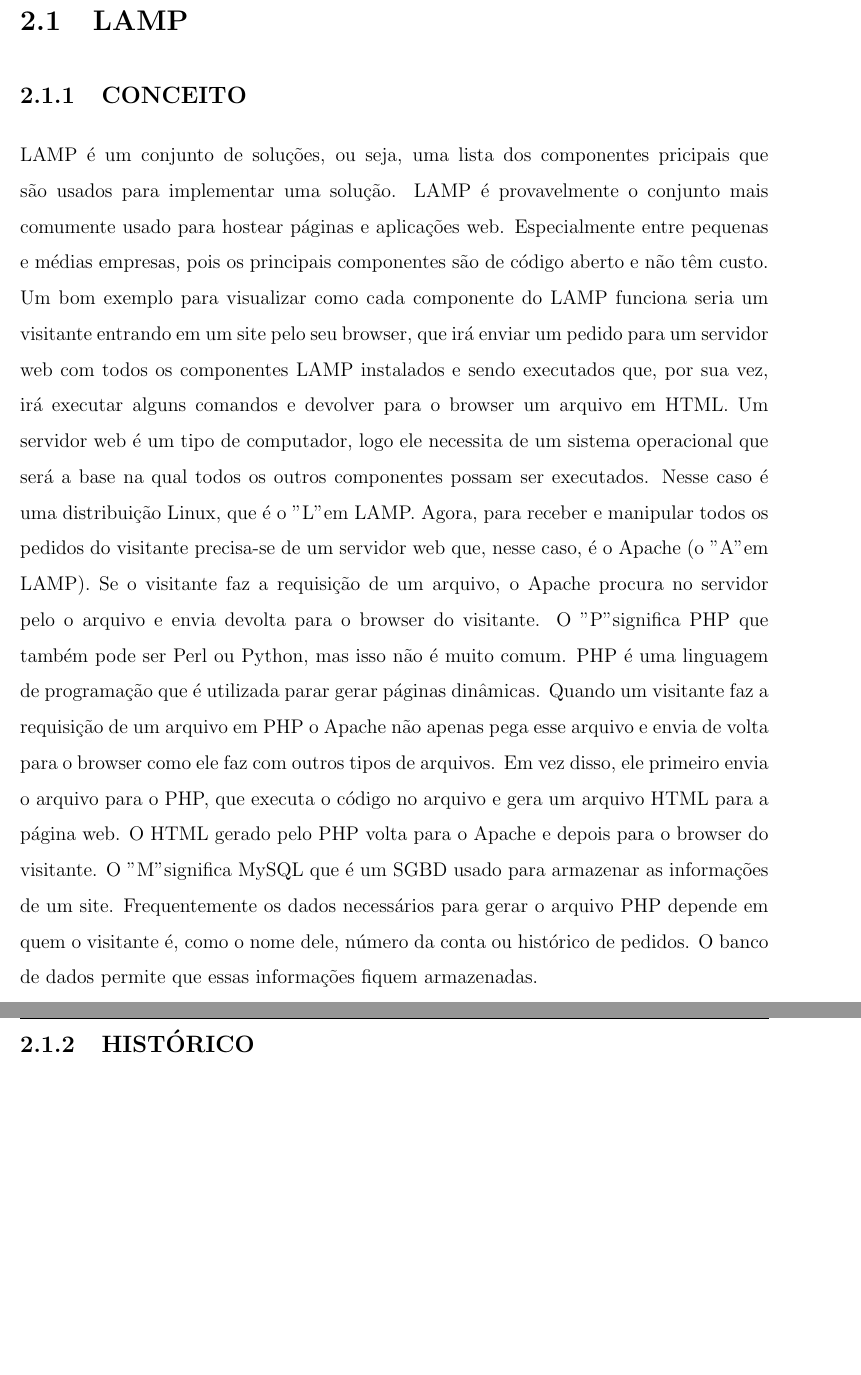
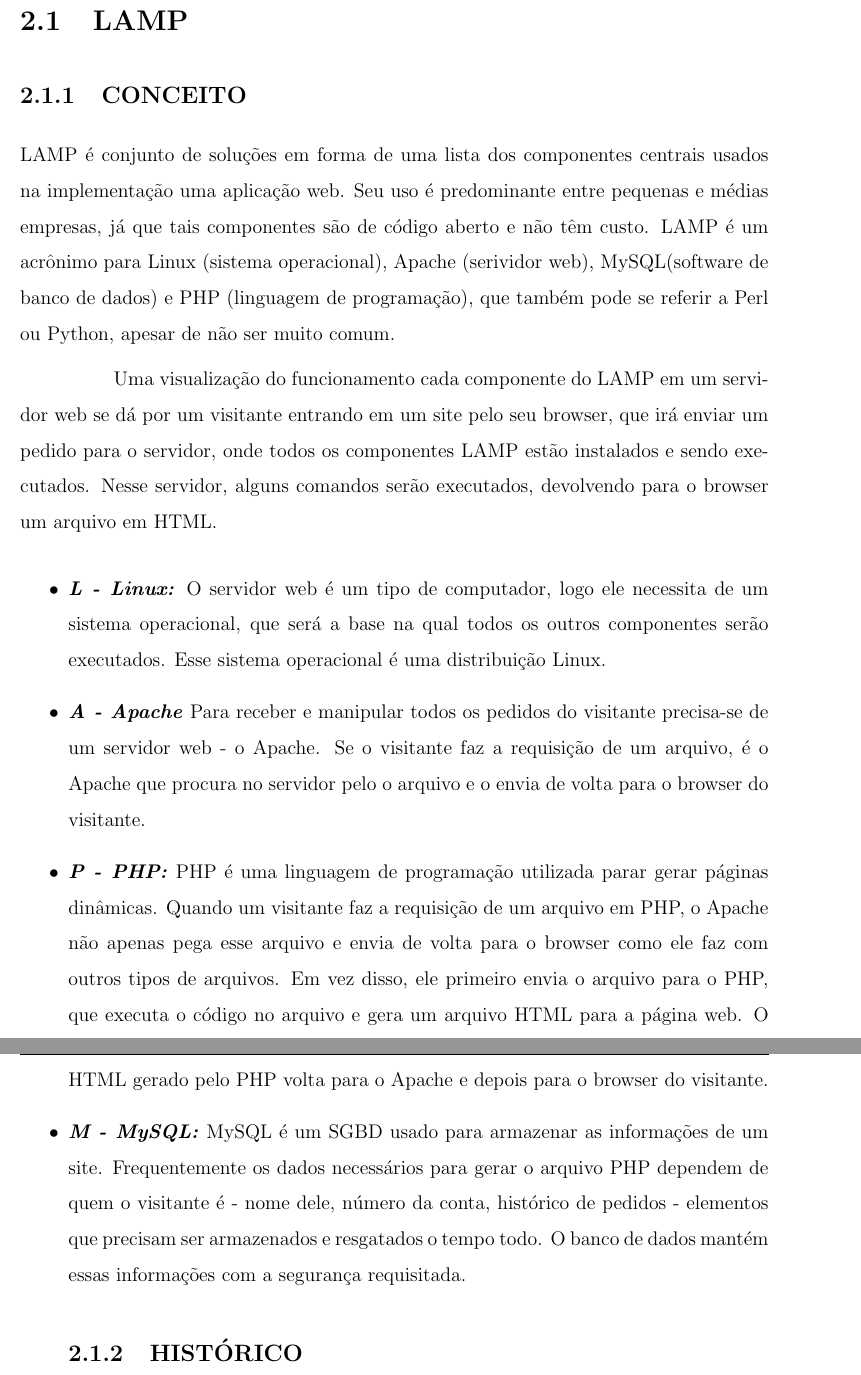
Before and after one commit to lelogrott/OSRC-LAMP, a LaTeX thesis (tccudesc.tex, which reads capitulos.tex): two parts of pages 14 and 15 of 23 before the commit and two parts of pages 14 and 15 of 24 after it, joined at a grey line, cut so that both start at the same text, the shorter picture padded with empty space. Compiled offline with pdfLaTeX; the source files are stored in an older character set and shown here as Unicode; a LaTeX package or settings file that is missing is left out.

Commit message:
Tópico LAMP melhorado

```diff
--- a/capitulos.tex
+++ b/capitulos.tex
@@ -5,35 +5,41 @@
 \label{sec:lamp}
 
 \subsection{CONCEITO}
-\label{subsec:historico}
+\label{subsec:conceito}
 
+LAMP é conjunto de soluções em forma de uma lista dos componentes centrais usados na
+implementação uma aplicação web. Seu uso é predominante entre pequenas e médias empresas,
+já que tais componentes são de código aberto e não têm custo. LAMP é um acrônimo para
+Linux (sistema operacional), Apache (serividor web), MySQL(software de banco de dados)
+e PHP (linguagem de programação), que também pode se referir a Perl ou Python, apesar
+de não ser muito comum.
 
-LAMP é um conjunto de soluções, ou seja, uma lista dos componentes pricipais
-que são usados para implementar uma solução. LAMP é provavelmente o conjunto
-mais comumente usado para hostear páginas e aplicações web. Especialmente entre
-pequenas e médias empresas, pois os principais componentes são de código aberto
-e não têm custo. Um bom exemplo para visualizar como cada componente do LAMP
-funciona seria um visitante entrando em um site pelo seu browser, que irá enviar
-um pedido para um servidor web com todos os componentes LAMP instalados e sendo
-executados que, por sua vez, irá executar alguns comandos e devolver para o
-browser um arquivo em HTML. Um servidor web é um tipo de computador, logo ele
-necessita de um sistema operacional que será a base na qual todos os outros
-componentes possam ser executados. Nesse caso é uma distribuição Linux, que é
-o "L" em LAMP. Agora, para receber e manipular todos os pedidos do visitante
-precisa-se de um servidor web que, nesse caso, é o Apache (o "A" em LAMP). Se
-o visitante faz a requisição de um arquivo, o Apache procura no servidor pelo
-o arquivo e envia devolta para o browser do visitante. O "P" significa PHP que
-também pode ser Perl ou Python, mas isso não é muito comum. PHP é uma linguagem
-de programação que é utilizada parar gerar páginas dinâmicas. Quando um visitante
-faz a requisição de um arquivo em PHP o Apache não apenas pega esse arquivo e
-envia de volta para o browser como ele faz com outros tipos de arquivos. Em vez
-disso, ele primeiro envia o arquivo para o PHP, que executa o código no arquivo
-e gera um arquivo HTML para a página web. O HTML gerado pelo PHP volta para o
-Apache e depois para o browser do visitante. O "M" significa MySQL que é um SGBD
-usado para armazenar as informações de um site. Frequentemente os dados necessários
-para gerar o arquivo PHP depende em quem o visitante é, como o nome dele, número
-da conta ou histórico de pedidos. O banco de dados permite que essas informações
-fiquem armazenadas.
+Uma visualização do funcionamento cada componente do LAMP em um servidor web se dá por
+um visitante entrando em um site pelo seu browser, que irá enviar um pedido para o servidor,
+onde todos os componentes LAMP estão instalados e sendo executados. Nesse servidor, alguns
+comandos serão executados, devolvendo para o browser um arquivo em HTML.
+
+\begin{itemize}
+ \item \textbf{\textit{L - Linux:}}
+O servidor web é um tipo de computador, logo ele necessita de um sistema operacional,
+que será a base na qual todos os outros componentes serão executados. Esse sistema operacional
+é uma distribuição Linux.
+ \item \textbf{\textit{A - Apache}}
+Para receber e manipular todos os pedidos do visitante precisa-se de um servidor web - o Apache.
+Se o visitante faz a requisição de um arquivo, é o Apache que procura no servidor pelo o arquivo
+e o envia de volta para o browser do visitante.
+ \item \textbf{\textit{P - PHP:}}
+PHP é uma linguagem de programação utilizada parar gerar páginas dinâmicas. Quando um visitante
+faz a requisição de um arquivo em PHP, o Apache não apenas pega esse arquivo e envia de volta
+para o browser como ele faz com outros tipos de arquivos. Em vez disso, ele primeiro envia o
+arquivo para o PHP, que executa o código no arquivo e gera um arquivo HTML para a página web.
+O HTML gerado pelo PHP volta para o Apache e depois para o browser do visitante.
+ \item \textbf{\textit{M - MySQL:}}
+MySQL é um SGBD usado para armazenar as informações de um site. Frequentemente os dados
+necessários para gerar o arquivo PHP dependem de quem o visitante é - nome dele, número
+da conta, histórico de pedidos - elementos que precisam ser armazenados e resgatados o
+tempo todo. O banco de dados mantém essas informações com a segurança requisitada.
+
 
 \subsection{HISTÓRICO}
 \label{subsec:historico}
```
Also changed, not shown: tccudesc.pdf, 3 other files.
